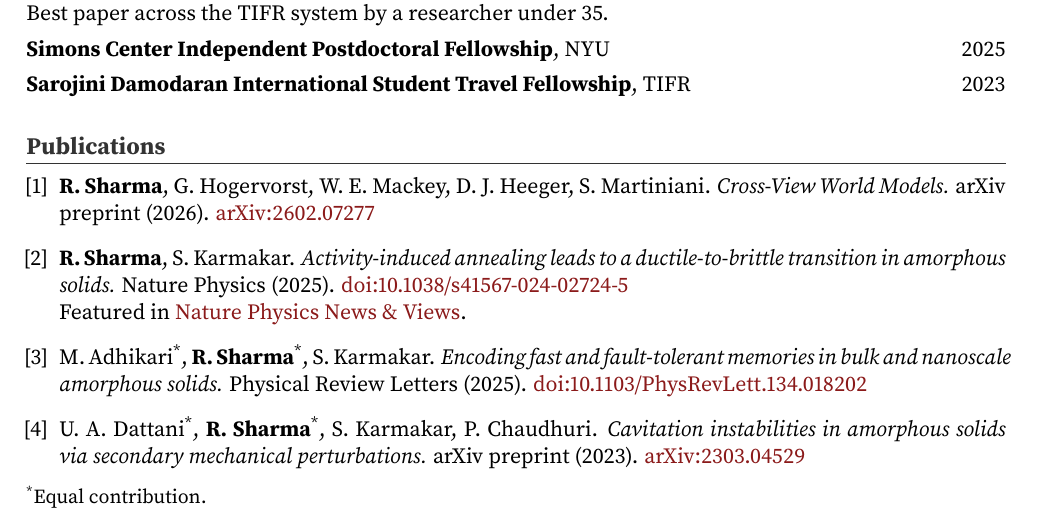
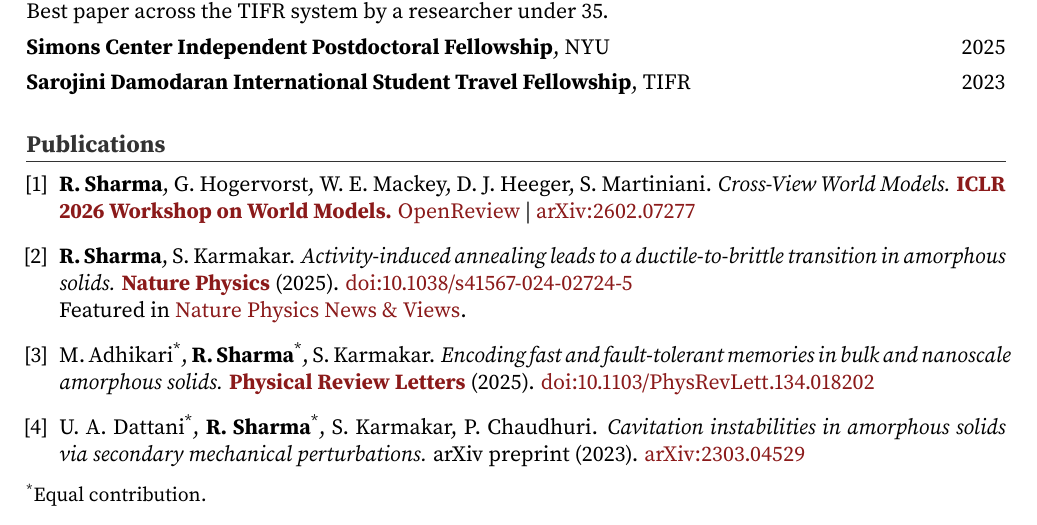
Before and after one commit to rishabh-tifr/rishabh-tifr.github.io, a LaTeX CV (Rishabh_Sharma_CV.tex): part of page 1 of 2, cut so that both start at the same text. Compiled offline with pdfLaTeX.

Commit message:
Update Cross-View World Models to ICLR 2026 workshop venue and highlight publication venues
Co-Authored-By: Claude Opus 4.6 <noreply@anthropic.com>

```diff
--- a/Rishabh_Sharma_CV.tex
+++ b/Rishabh_Sharma_CV.tex
@@ -85,18 +85,19 @@ Best paper across the TIFR system by a researcher under 35.\par\vspace{0.4em}
 
 \item \textbf{R.\ Sharma}, G.\ Hogervorst, W.\ E.\ Mackey, D.\ J.\ Heeger, S.\ Martiniani.
 \textit{Cross-View World Models.}
-arXiv preprint (2026).
+{\textbf{\textcolor{link}{ICLR 2026 Workshop on World Models.}}}
+\href{https://openreview.net/forum?id=0g7De0sXWM}{OpenReview} |
 \href{https://arxiv.org/abs/2602.07277}{arXiv:2602.07277}
 
 \item \textbf{R.\ Sharma}, S.\ Karmakar.
 \textit{Activity-induced annealing leads to a ductile-to-brittle transition in amorphous solids.}
-Nature Physics (2025).
+{\textbf{\textcolor{link}{Nature Physics}}} (2025).
 \href{https://doi.org/10.1038/s41567-024-02724-5}{doi:10.1038/s41567-024-02724-5}
 \\Featured in \href{https://www.nature.com/articles/s41567-025-02900-1}{Nature Physics News \& Views}.
 
 \item M.\ Adhikari\textsuperscript{*}, \textbf{R.\ Sharma}\textsuperscript{*}, S.\ Karmakar.
 \textit{Encoding fast and fault-tolerant memories in bulk and nanoscale amorphous solids.}
-Physical Review Letters (2025).
+{\textbf{\textcolor{link}{Physical Review Letters}}} (2025).
 \href{https://doi.org/10.1103/PhysRevLett.134.018202}{doi:10.1103/PhysRevLett.134.018202}
 
 \item U.\ A.\ Dattani\textsuperscript{*}, \textbf{R.\ Sharma}\textsuperscript{*}, S.\ Karmakar, P.\ Chaudhuri.
```
Also changed, not shown: Rishabh_Sharma_CV.pdf, Rishabh_Sharma_CV.tex (2 more changed lines), 1 other file.
